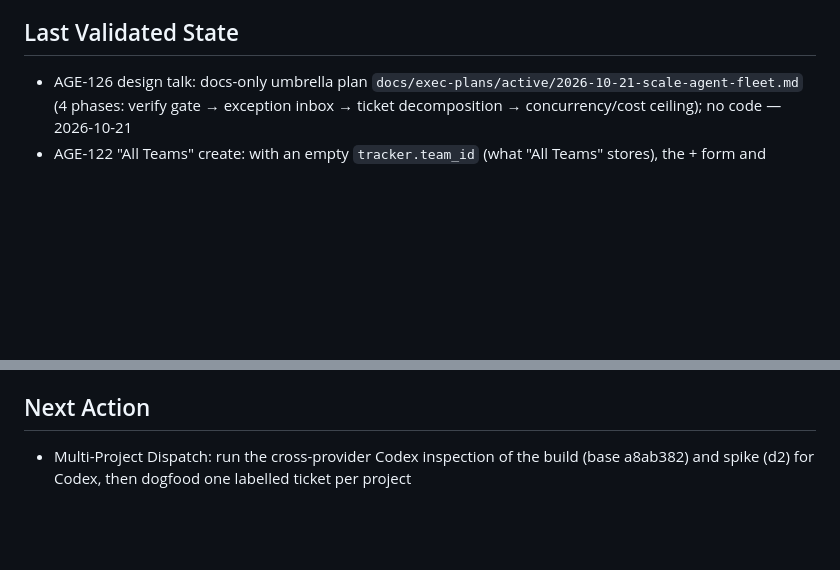
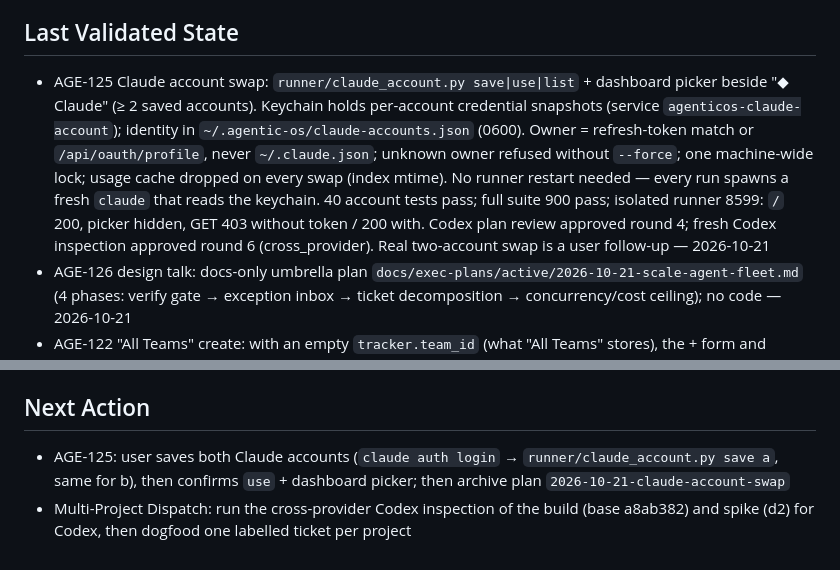
Before and after one commit to nyuhuyang/agentic-os, a Markdown page: docs/context-maintenance.md, 2 parts joined by grey strips. GitHub-like rendering; blank space fills up the shorter version.

Commit message:
Record AGE-125 review, inspection and validation
Codex plan review approved round 4; fresh Codex inspection approved
round 6 (cross_provider). Full suite 900 pass. Plan stays active until
the user saves both real accounts and confirms a swap.

Co-Authored-By: Claude Opus 5.5 (1M context) <noreply@anthropic.com>

```diff
--- a/docs/context-maintenance.md
+++ b/docs/context-maintenance.md
@@ -7,6 +7,7 @@
 
 ## Last Validated State
 <!-- What passed most recently? test suite / lint / manual check + date -->
+- AGE-125 Claude account swap: `runner/claude_account.py save|use|list` + dashboard picker beside "◆ Claude" (≥ 2 saved accounts). Keychain holds per-account credential snapshots (service `agenticos-claude-account`); identity in `~/.agentic-os/claude-accounts.json` (0600). Owner = refresh-token match or `/api/oauth/profile`, never `~/.claude.json`; unknown owner refused without `--force`; one machine-wide lock; usage cache dropped on every swap (index mtime). No runner restart needed — every run spawns a fresh `claude` that reads the keychain. 40 account tests pass; full suite 900 pass; isolated runner 8599: `/` 200, picker hidden, GET 403 without token / 200 with. Codex plan review approved round 4; fresh Codex inspection approved round 6 (cross_provider). Real two-account swap is a user follow-up — 2026-10-21
 - AGE-126 design talk: docs-only umbrella plan `docs/exec-plans/active/2026-10-21-scale-agent-fleet.md` (4 phases: verify gate → exception inbox → ticket decomposition → concurrency/cost ceiling); no code — 2026-10-21
 - AGE-122 "All Teams" create: with an empty `tracker.team_id` (what "All Teams" stores), the + form and session to-board now create in the viewer's only team (fresh `fetch_teams`); several teams or a failed/raising lookup refuse with a message before any placeholder. 861 pytest pass; isolated runner on 8599 (local mode, All Teams) POST → 200; Codex plan review approved round 4, fresh Codex inspection approved after one fix (cross_provider). Live runner needs a restart after merge — 2026-10-21
 - AGE-122 team selector: `fetch_teams` now queries `viewer.teams` (your memberships), not root `teams` (every workspace team, including ones you left). Linear can't delete a team, only leave it, so left teams kept showing. Live Linear: root `teams` = ML4+AGE, `fetch_teams()` = AGE only; py_compile passes. Dashboard and poller pick it up after a runner restart, or within 30 min for the poller — 2026-10-21
@@ -37,4 +38,5 @@
 
 ## Next Action
 <!-- Concrete first step for the next session -->
+- AGE-125: user saves both Claude accounts (`claude auth login` → `runner/claude_account.py save a`, same for b), then confirms `use` + dashboard picker; then archive plan `2026-10-21-claude-account-swap`
 - Multi-Project Dispatch: run the cross-provider Codex inspection of the build (base a8ab382) and spike (d2) for Codex, then dogfood one labelled ticket per project
```
Also changed, not shown: 2 other files.
